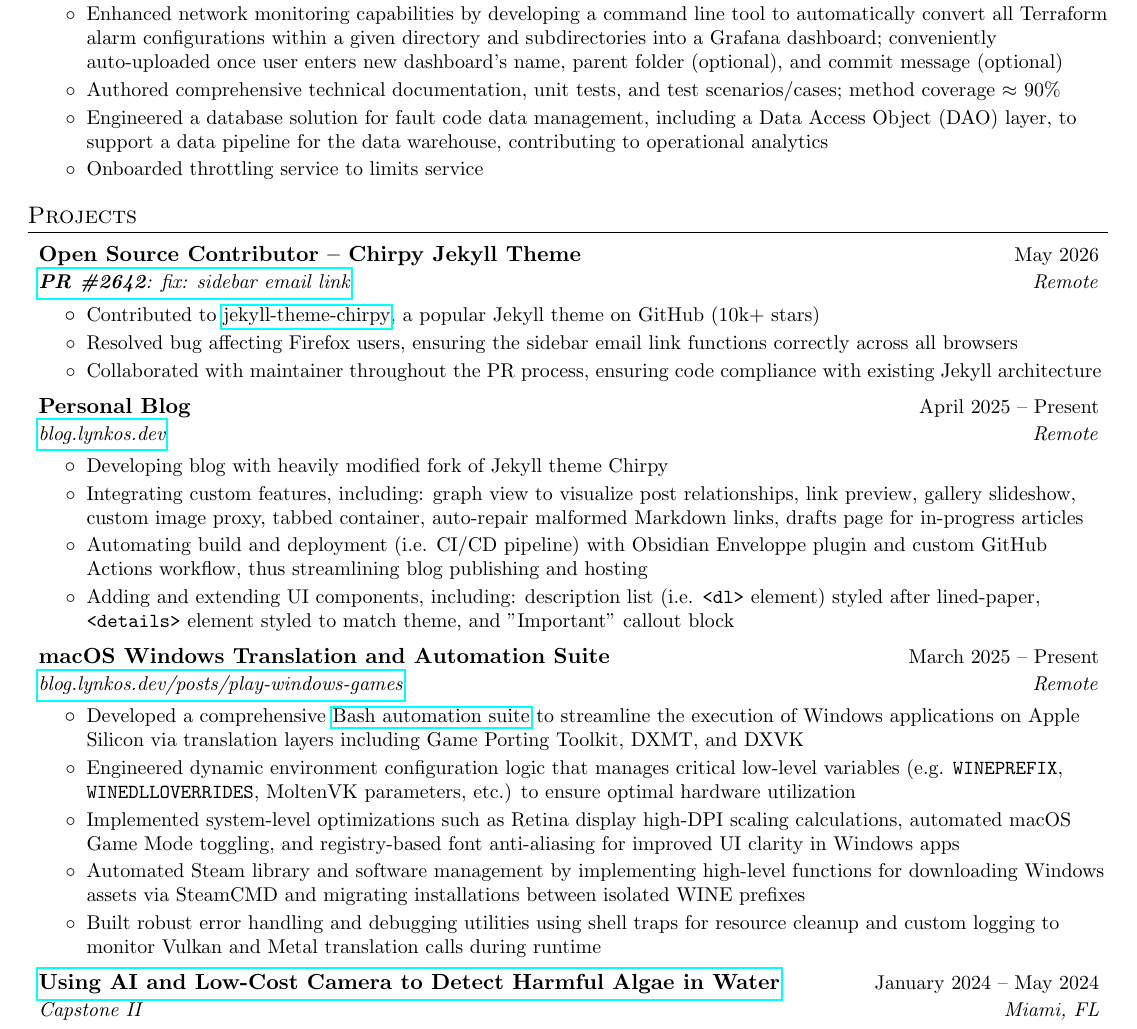
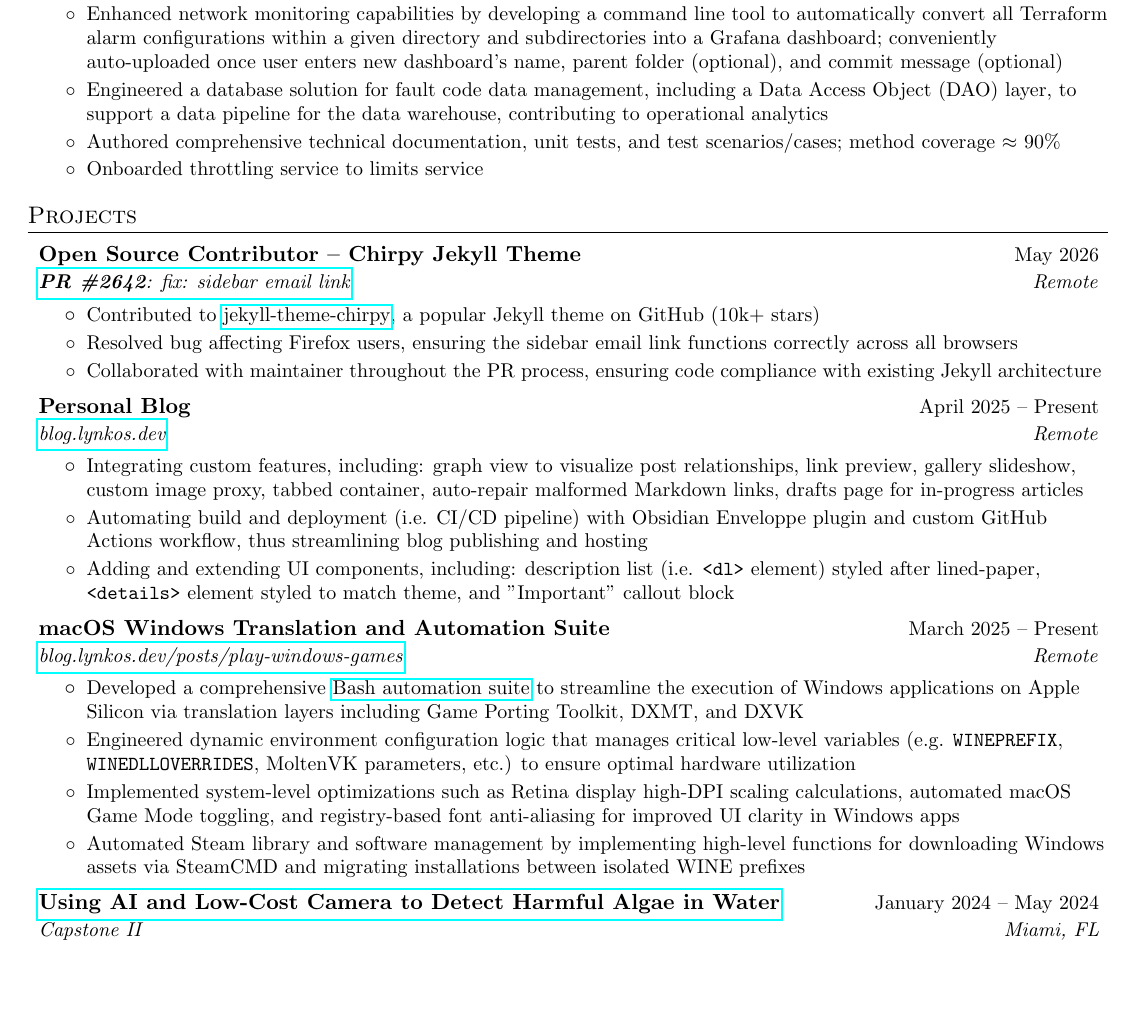
Before and after one commit to lynkos/resume, a LaTeX CV (Resume/Kiran_Brahmatewari_Resume.tex, which reads Resume/common/experience/oci.tex, Resume/common/projects/mac-windows.tex, Resume/common/projects/personal-blog.tex): part of page 1 of 2, cut so that both start at the same text, the shorter picture padded with empty space. Compiled offline with pdfLaTeX.

Commit message:
Hide/reorder bullet points for certain projects

```diff
--- a/Resume/common/experience/oci.tex
+++ b/Resume/common/experience/oci.tex
@@ -9,10 +9,10 @@
         \listItem{}
             {Enhanced network monitoring capabilities by developing a command line tool to automatically convert all Terraform alarm configurations within a given directory and subdirectories into a Grafana dashboard; conveniently auto-uploaded once user enters new dashboard's name, parent folder (optional), and commit message (optional)}
         \listItem{}
-            {Authored comprehensive technical documentation, unit tests, and test scenarios/cases; method coverage $\approx$ 90\%}
-        \listItem{}
             {Engineered a database solution for fault code data management, including a Data Access Object (DAO) layer, to support a data pipeline for the data warehouse, contributing to operational analytics}
             % {Created table in Oracle Database for storing fault code data to be sent to data warehouse, and implemented Data Access Object (DAO) pattern to handle communication (i.e. CRUD) between table and data objects}
+        \listItem{}
+            {Authored comprehensive technical documentation, unit tests, and test scenarios/cases; method coverage $\approx$ 90\%}
         \listItem{}
             {Onboarded throttling service to limits service}
         % \listItem{}
--- a/Resume/common/projects/mac-windows.tex
+++ b/Resume/common/projects/mac-windows.tex
@@ -12,6 +12,6 @@
         {Implemented system-level optimizations such as Retina display high-DPI scaling calculations, automated macOS Game Mode toggling, and registry-based font anti-aliasing for improved UI clarity in Windows apps}
     \listItem{}
         {Automated Steam library and software management by implementing high-level functions for downloading Windows assets via SteamCMD and migrating installations between isolated WINE prefixes}
-    \listItem{}
-        {Built robust error handling and debugging utilities using shell traps for resource cleanup and custom logging to monitor Vulkan and Metal translation calls during runtime}
+    % \listItem{}
+    %     {Built robust error handling and debugging utilities using shell traps for resource cleanup and custom logging to monitor Vulkan and Metal translation calls during runtime}
     \itemListEnd
--- a/Resume/common/projects/personal-blog.tex
+++ b/Resume/common/projects/personal-blog.tex
@@ -4,8 +4,8 @@
     {Personal Blog}{April 2025 -- Present}
     {\href{https://blog.lynkos.dev}{blog.lynkos.dev}}{Remote}
     \itemListStart
-    \listItem{}
-        {Developing blog with heavily modified fork of Jekyll theme Chirpy}
+    % \listItem{}
+    %     {Developing blog with heavily modified fork of Jekyll theme Chirpy}
     \listItem{}
         {Integrating custom features, including: graph view to visualize post relationships, link preview, gallery slideshow, custom image proxy, tabbed container, auto-repair malformed Markdown links, drafts page for in-progress articles}
     \listItem{}
```
